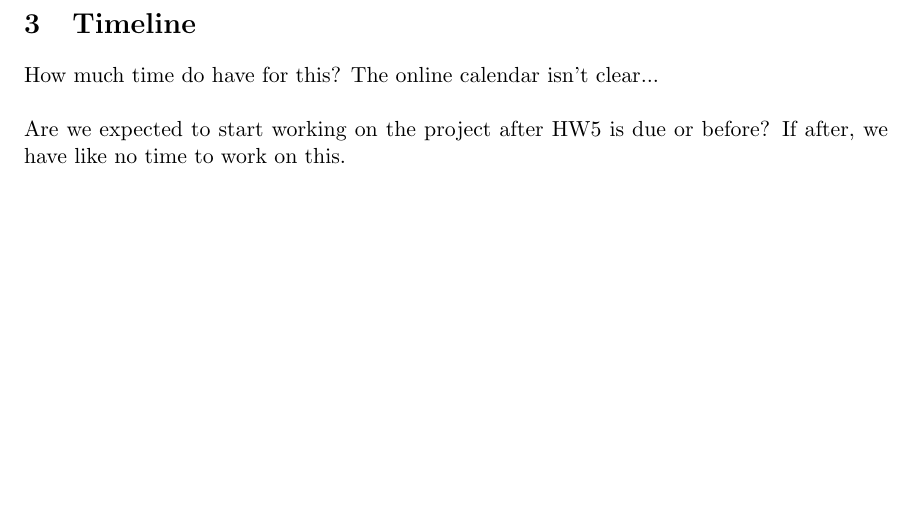
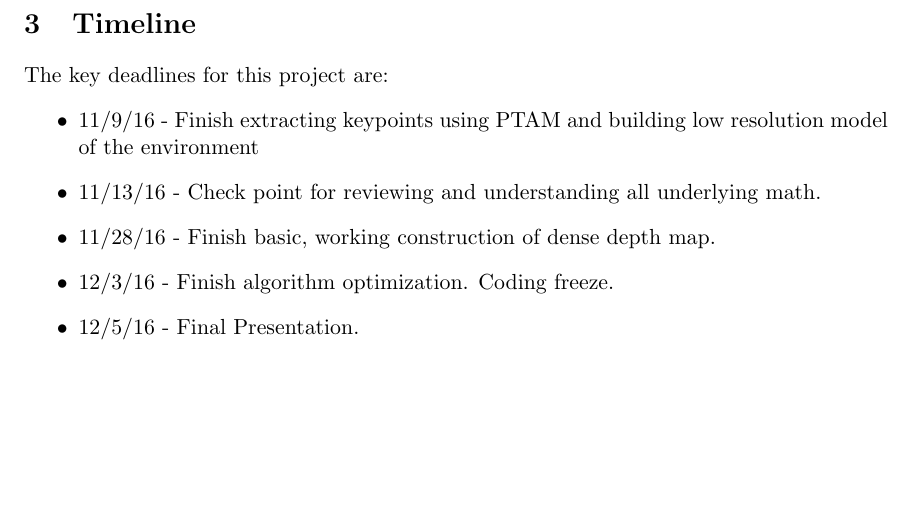
Before and after one commit to shermanlam/16720-CV-Final-Project, a LaTeX document (Proposal/Project Proposal.tex, which reads Proposal/timeline.tex): part of page 2 of 3, cut so that both start at the same text. Compiled offline with pdfLaTeX.

Commit message:
added timeline to project proposal. submitted

```diff
--- a/Proposal/timeline.tex
+++ b/Proposal/timeline.tex
@@ -1,5 +1,10 @@
 \section{Timeline}
 
-How much time do have for this? The online calendar isn't clear...  \\
-
-Are we expected to start working on the project after HW5 is due or before? If after, we have like no time to work on this.
+The key deadlines for this project are:
+\begin{itemize}
+\item 11/9/16 - Finish extracting keypoints using PTAM and building low resolution model of the environment
+\item 11/13/16 - Check point for reviewing and understanding all underlying math.
+\item 11/28/16 - Finish basic, working construction of dense depth map.
+\item 12/3/16 - Finish algorithm optimization. Coding freeze.
+\item 12/5/16 - Final Presentation.
+\end{itemize}
```
Also changed, not shown: Proposal/Project Proposal.pdf, 2 other files.
